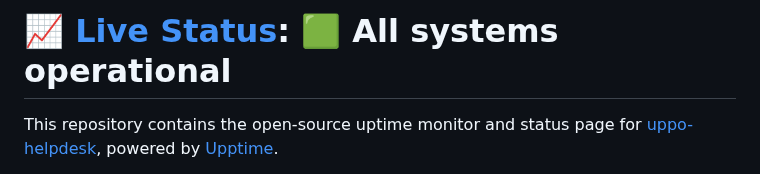
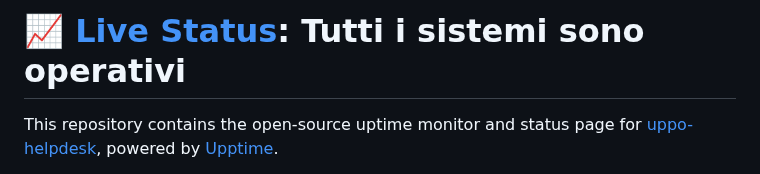
Before and after one commit to uppo-helpdesk/uppo-status, a Markdown page: README.md, the part around one of its changes. GitHub-like rendering.

Commit message:
:pencil: Update summary in README [skip ci] [upptime]

```diff
--- a/README.md
+++ b/README.md
@@ -1,4 +1,4 @@
-# [📈 Live Status](https://uppo-helpdesk.github.io/uppo-status): <!--live status--> **🟩 All systems operational**
+# [📈 Live Status](https://uppo-helpdesk.github.io/uppo-status): <!--live status--> **Tutti i sistemi sono operativi**
 
 This repository contains the open-source uptime monitor and status page for [uppo-helpdesk](https://uppo-helpdesk.github.io/uppo-status), powered by [Upptime](https://github.com/upptime/upptime).
 
```
Also changed, not shown: other parts of README.md (+4 -5 lines).
